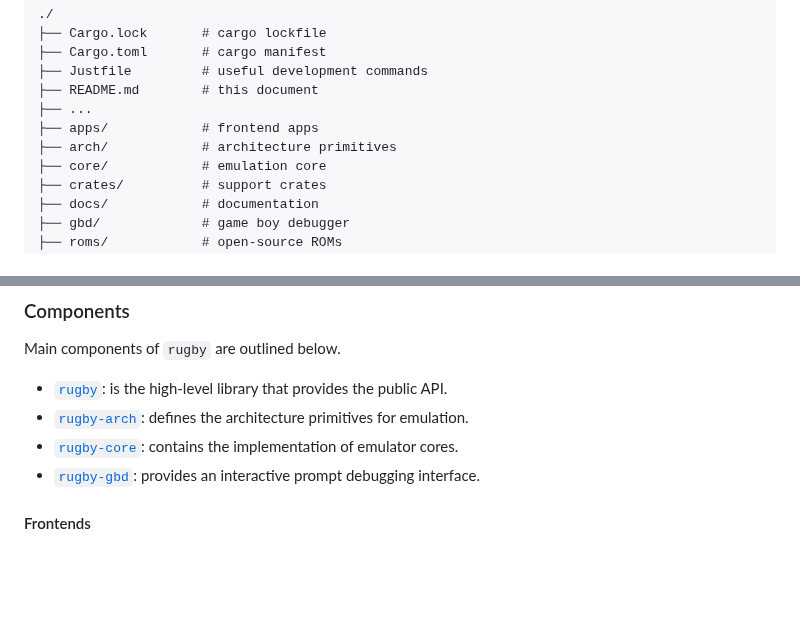
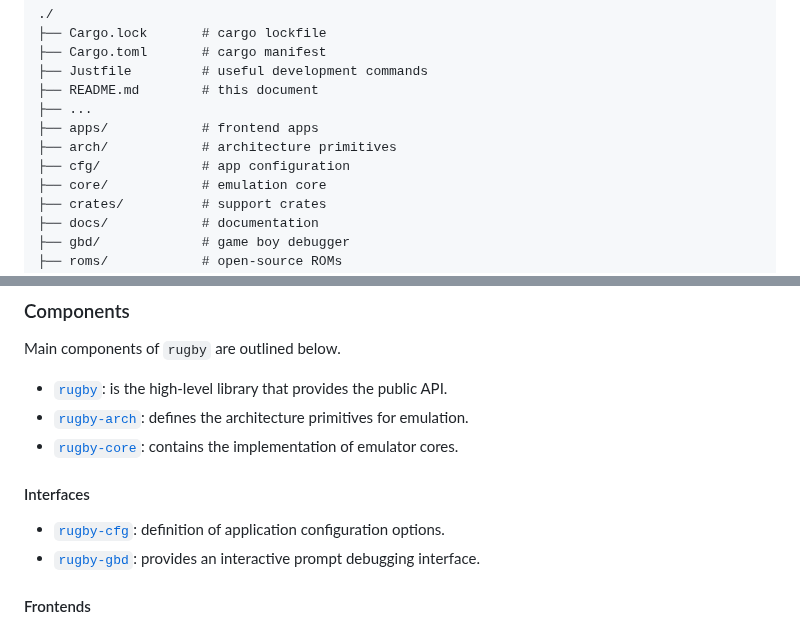
Before and after one commit to kaplanz/rugby, a Markdown page: README.md, 2 parts joined by grey strips. Drawn GitHub-style; blank space fills up the shorter version.

Commit message:
refactor(cfg): upload `rugby::cfg`

```diff
--- a/README.md
+++ b/README.md
@@ -63,6 +63,7 @@ crates are used with the structure as follows:
 ├── ...
 ├── apps/            # frontend apps
 ├── arch/            # architecture primitives
+├── cfg/             # app configuration
 ├── core/            # emulation core
 ├── crates/          # support crates
 ├── docs/            # documentation
@@ -85,6 +86,10 @@ Main components of `rugby` are outlined below.
 - [`rugby`](./): is the high-level library that provides the public API.
 - [`rugby-arch`](./arch): defines the architecture primitives for emulation.
 - [`rugby-core`](./core): contains the implementation of emulator cores.
+
+#### Interfaces
+
+- [`rugby-cfg`](./cfg): definition of application configuration options.
 - [`rugby-gbd`](./gbd): provides an interactive prompt debugging interface.
 
 #### Frontends
```
